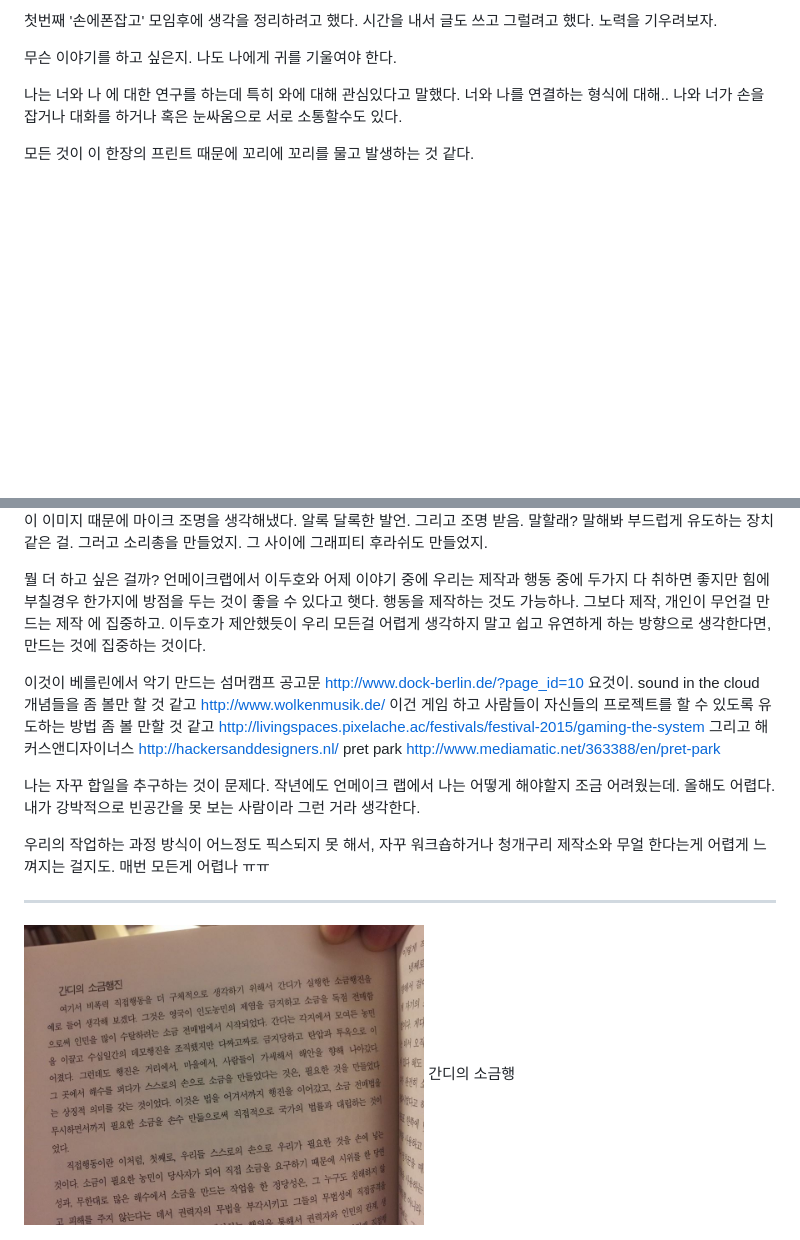
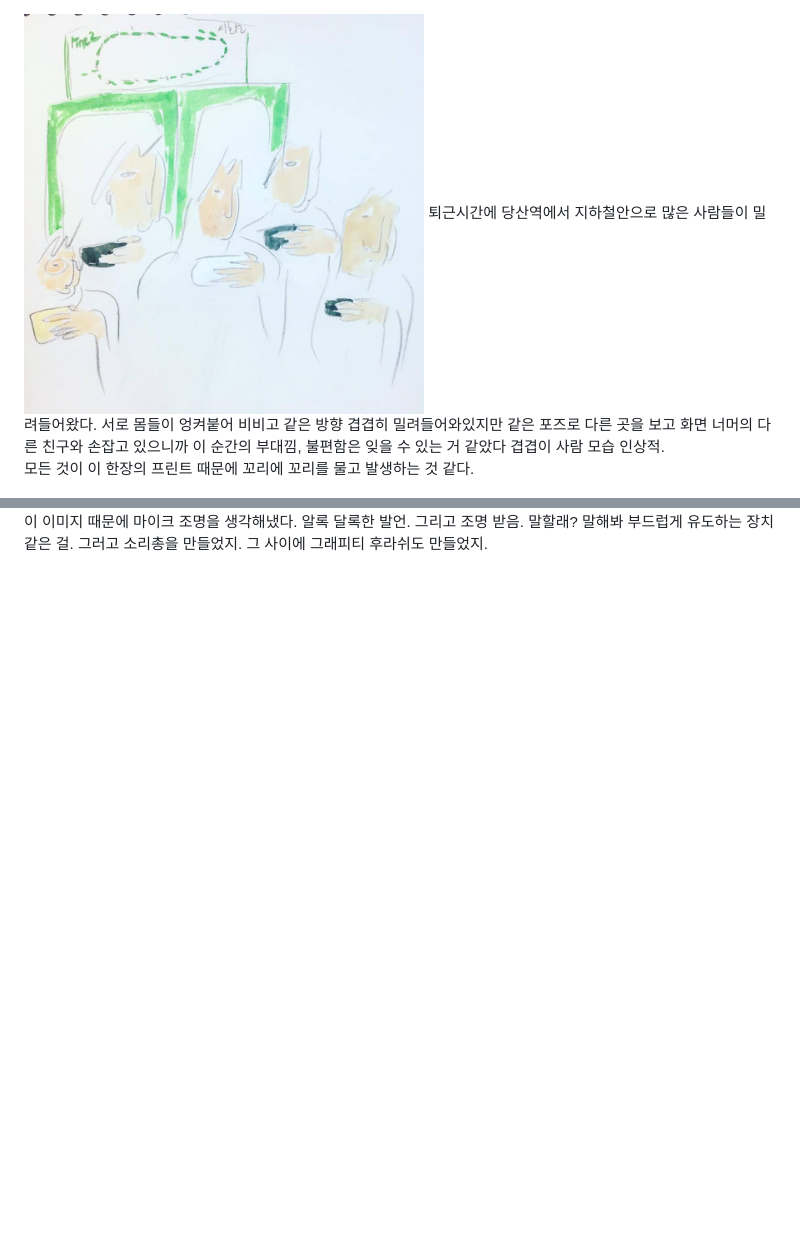
Before and after one commit to wonjung24/wonjung24.github.io, a Markdown page: unlanguaged.md, 2 parts joined by grey strips. GitHub-like rendering; pictures changed too: data/123.jpg (added); blank space fills up the shorter version.

Commit message:
no message

```diff
--- a/unlanguaged.md
+++ b/unlanguaged.md
@@ -1,14 +1,6 @@
-첫번째 '손에폰잡고' 모임후에 생각을 정리하려고 했다. 시간을 내서 글도 쓰고 그럴려고 했다.
-노력을 기우려보자.
 
-무슨 이야기를 하고 싶은지. 나도 나에게 귀를 기울여야 한다.
-
-나는 너와 나 에 대한 연구를 하는데 특히 와에 대해 관심있다고 말했다. 너와 나를 연결하는 형식에 대해..
-나와 너가 손을 잡거나 대화를 하거나 혹은 눈싸움으로 서로 소통할수도 있다.
-
-
-
-
+ <img src="data/123.jpg" width=400px />
+퇴근시간에 당산역에서 지하철안으로 많은 사람들이 밀려들어왔다. 서로 몸들이 엉켜붙어 비비고 같은 방향 겹겹히 밀려들어와있지만 같은 포즈로 다른 곳을 보고 화면 너머의 다른 친구와 손잡고 있으니까 이 순간의 부대낌, 불편함은 잊을 수 있는 거 같았다 겹겹이 사람 모습 인상적.
 
 
 모든 것이 이 한장의 프린트 때문에 꼬리에 꼬리를 물고 발생하는 것 같다.
@@ -18,35 +10,3 @@
 이 이미지 때문에 마이크 조명을 생각해냈다. 알록 달록한 발언. 그리고 조명 받음.
 말할래? 말해봐 부드럽게 유도하는 장치 같은 걸.
 그러고 소리총을 만들었지. 그 사이에 그래피티 후라쉬도 만들었지.
-
-
-뭘 더 하고 싶은 걸까? 언메이크랩에서
-이두호와 어제 이야기 중에  우리는 제작과 행동 중에 두가지 다 취하면 좋지만 힘에 부칠경우 한가지에 방점을 두는 것이 좋을 수 있다고 햇다.
-행동을 제작하는 것도  가능하나. 그보다 제작, 개인이 무언걸 만드는 제작 에 집중하고.
-이두호가 제안했듯이 우리 모든걸 어렵게 생각하지 말고 쉽고 유연하게 하는 방향으로 생각한다면, 만드는 것에 집중하는 것이다.
-
-
-
-이것이 베를린에서 악기 만드는 섬머캠프 공고문
-http://www.dock-berlin.de/?page_id=10
-요것이.
-sound in the cloud  개념들을 좀 볼만 할 것 같고
-http://www.wolkenmusik.de/
-이건 게임 하고 사람들이 자신들의 프로젝트를 할 수 있도록 유도하는 방법 좀 볼 만할 것 같고
-http://livingspaces.pixelache.ac/festivals/festival-2015/gaming-the-system
-그리고 해커스앤디자이너스
-http://hackersanddesigners.nl/
-pret park
-http://www.mediamatic.net/363388/en/pret-park
-
-나는 자꾸 합일을 추구하는 것이 문제다. 작년에도 언메이크 랩에서 나는 어떻게 해야할지 조금 어려웠는데. 올해도 어렵다.
-내가 강박적으로 빈공간을 못 보는 사람이라 그런 거라 생각한다.
-
-우리의 작업하는 과정 방식이 어느정도 픽스되지 못 해서, 자꾸 워크숍하거나 청개구리 제작소와 무얼 한다는게 어렵게 느껴지는 걸지도.
-매번 모든게 어렵나 ㅠㅠ
-
-
-------------------
-
- <img src="data/img11.jpg" width=400px />
-간디의 소금행
```
